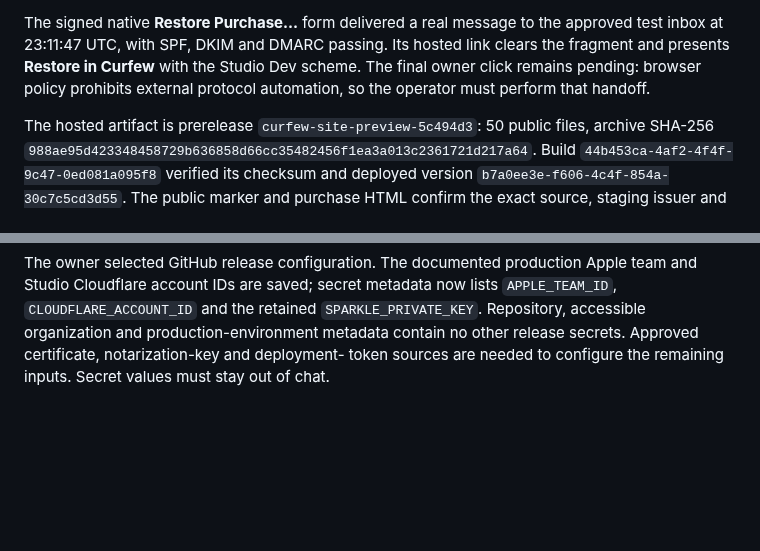
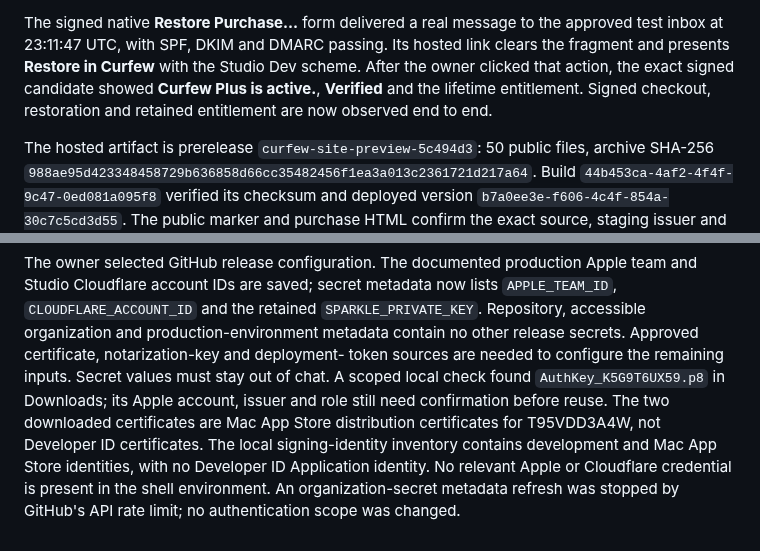
Before and after one commit to TheHypertextStudio/curfew, a Markdown page: Documentation/plus-activation.md, 2 parts joined by grey strips. GitHub-like rendering; blank space fills up the shorter version.

Commit message:
Record verified signed purchase restoration
Record the owner-clicked restore result and scoped release credential metadata.

Co-authored-by: Codex <noreply@openai.com>

```diff
--- a/Documentation/plus-activation.md
+++ b/Documentation/plus-activation.md
@@ -395,8 +395,9 @@ The previous installed app is retained at
 The signed native **Restore Purchase…** form delivered a real message to the
 approved test inbox at 23:11:47 UTC, with SPF, DKIM and DMARC passing. Its hosted
 link clears the fragment and presents **Restore in Curfew** with the Studio Dev
-scheme. The final owner click remains pending: browser policy prohibits external
-protocol automation, so the operator must perform that handoff.
+scheme. After the owner clicked that action, the exact signed candidate showed
+**Curfew Plus is active.**, **Verified** and the lifetime entitlement. Signed
+checkout, restoration and retained entitlement are now observed end to end.
 
 The hosted artifact is prerelease `curfew-site-preview-5c494d3`: 50 public files,
 archive SHA-256
@@ -422,4 +423,11 @@ team and Studio Cloudflare account IDs are saved; secret metadata now lists
 Repository, accessible organization and production-environment metadata contain
 no other release secrets. Approved certificate, notarization-key and deployment-
 token sources are needed to configure the remaining inputs. Secret values must
-stay out of chat.
+stay out of chat. A scoped local check found `AuthKey_K5G9T6UX59.p8` in Downloads;
+its Apple account, issuer and role still need confirmation before reuse. The two
+downloaded certificates are Mac App Store distribution certificates for
+T95VDD3A4W, not Developer ID certificates. The local signing-identity inventory
+contains development and Mac App Store identities, with no Developer ID
+Application identity. No relevant Apple or Cloudflare credential is present in
+the shell environment. An organization-secret metadata refresh was stopped by
+GitHub's API rate limit; no authentication scope was changed.
```
Also changed, not shown: Documentation/todo-test-matrix.md (+3 -2 lines), Documentation/todos.md (+2 -2 lines).
